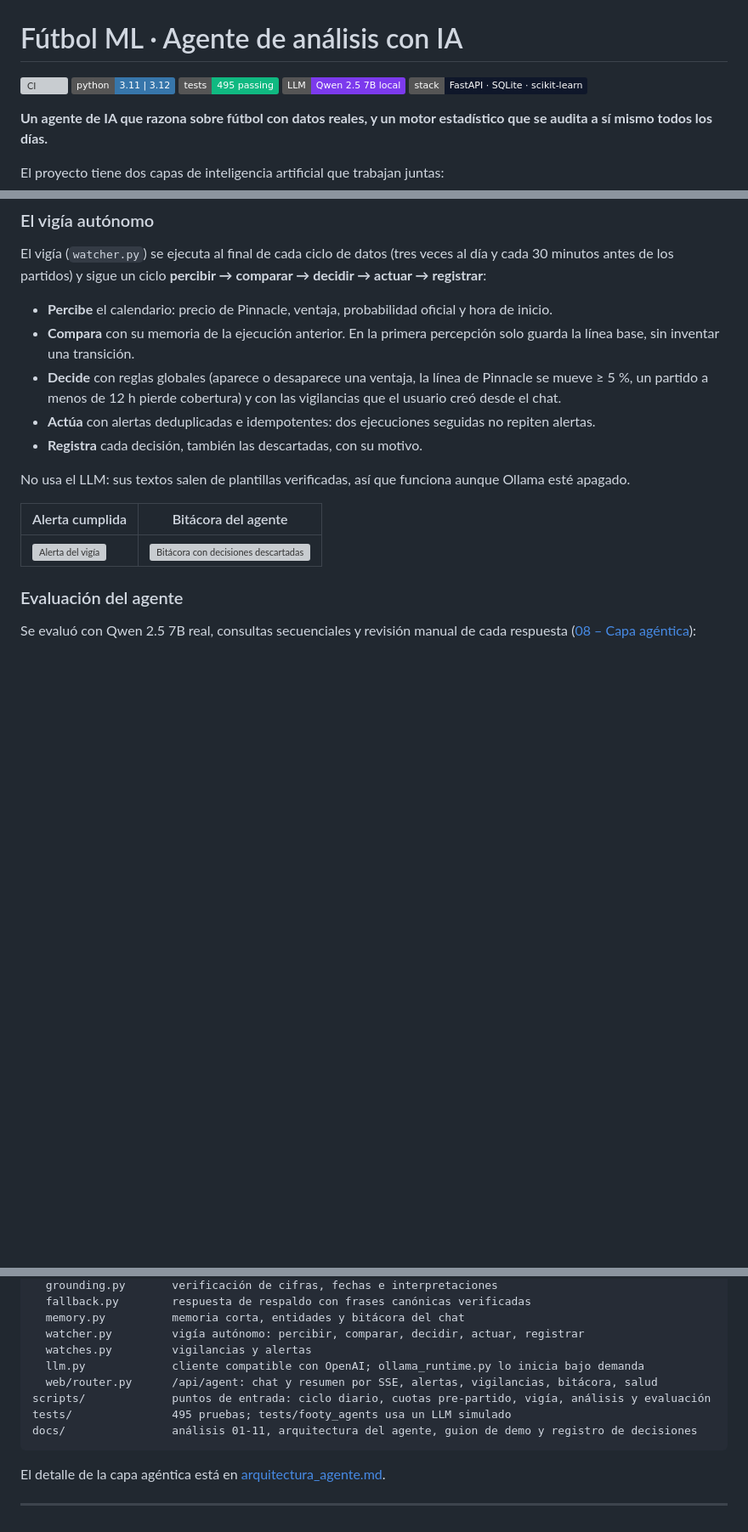
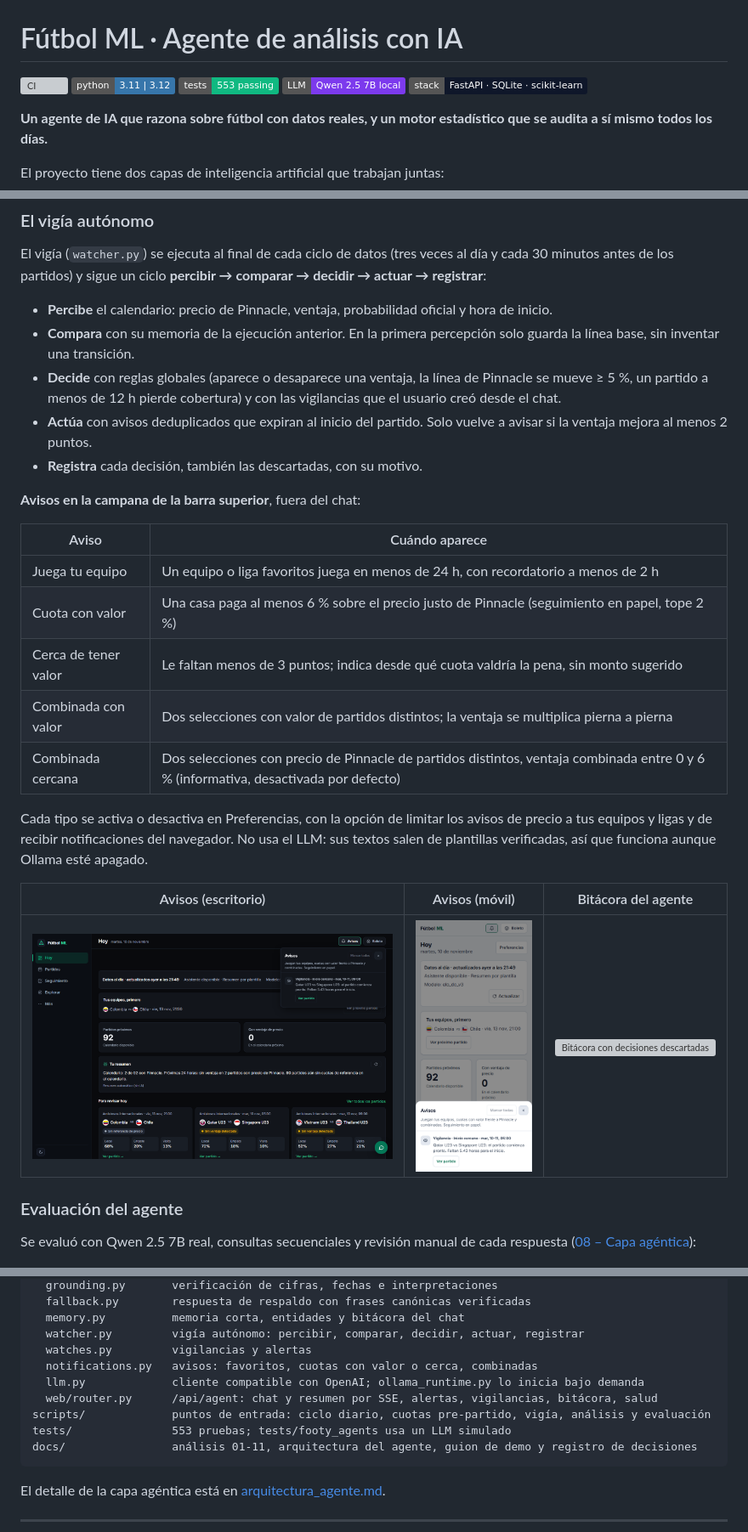
Before and after one commit to gustavoespi27/Futbol_ML, a Markdown page: README.md, 3 parts joined by grey strips. Shown at 85% size. GitHub-like rendering; pictures changed too: docs/img/avisos/avisos-1440-dark.png (added), docs/img/avisos/avisos-390-light.png (added); badges without logos; blank space fills up the shorter version; grey boxes are pictures that could not be loaded.

````diff
--- a/README.md
+++ b/README.md
@@ -2,7 +2,7 @@
 
 [![CI](https://github.com/gustavoespi27/Futbol_ML/actions/workflows/ci.yml/badge.svg)](https://github.com/gustavoespi27/Futbol_ML/actions/workflows/ci.yml)
 ![Python](https://img.shields.io/badge/python-3.11%20%7C%203.12-3776ab)
-![Tests](https://img.shields.io/badge/tests-495%20passing-10b981)
+![Tests](https://img.shields.io/badge/tests-553%20passing-10b981)
 ![LLM](https://img.shields.io/badge/LLM-Qwen%202.5%207B%20local-7c3aed)
 ![Stack](https://img.shields.io/badge/stack-FastAPI%20%C2%B7%20SQLite%20%C2%B7%20scikit--learn-0f172a)
 
@@ -127,14 +127,27 @@ los partidos) y sigue un ciclo **percibir → comparar → decidir → actuar
   inventar una transición.
 - **Decide** con reglas globales (aparece o desaparece una ventaja, la línea de Pinnacle se mueve ≥ 5 %, un
   partido a menos de 12 h pierde cobertura) y con las vigilancias que el usuario creó desde el chat.
-- **Actúa** con alertas deduplicadas e idempotentes: dos ejecuciones seguidas no repiten alertas.
+- **Actúa** con avisos deduplicados que expiran al inicio del partido. Solo vuelve a avisar si la ventaja mejora
+  al menos 2 puntos.
 - **Registra** cada decisión, también las descartadas, con su motivo.
 
-No usa el LLM: sus textos salen de plantillas verificadas, así que funciona aunque Ollama esté apagado.
+**Avisos en la campana de la barra superior**, fuera del chat:
 
-| Alerta cumplida | Bitácora del agente |
+| Aviso | Cuándo aparece |
 |---|---|
-| ![Alerta del vigía](docs/img/agente/final-alerta-1440-dark.png) | ![Bitácora con decisiones descartadas](docs/img/agente/final-bitacora-1440-dark.png) |
+| Juega tu equipo | Un equipo o liga favoritos juega en menos de 24 h, con recordatorio a menos de 2 h |
+| Cuota con valor | Una casa paga al menos 6 % sobre el precio justo de Pinnacle (seguimiento en papel, tope 2 %) |
+| Cerca de tener valor | Le faltan menos de 3 puntos; indica desde qué cuota valdría la pena, sin monto sugerido |
+| Combinada con valor | Dos selecciones con valor de partidos distintos; la ventaja se multiplica pierna a pierna |
+| Combinada cercana | Dos selecciones con precio de Pinnacle de partidos distintos, ventaja combinada entre 0 y 6 % (informativa, desactivada por defecto) |
+
+Cada tipo se activa o desactiva en Preferencias, con la opción de limitar los avisos de precio a tus equipos y
+ligas y de recibir notificaciones del navegador. No usa el LLM: sus textos salen de plantillas verificadas, así que
+funciona aunque Ollama esté apagado.
+
+| Avisos (escritorio) | Avisos (móvil) | Bitácora del agente |
+|---|---|---|
+| ![Panel de avisos](docs/img/avisos/avisos-1440-dark.png) | ![Hoja de avisos en móvil](docs/img/avisos/avisos-390-light.png) | ![Bitácora con decisiones descartadas](docs/img/agente/final-bitacora-1440-dark.png) |
 
 ### Evaluación del agente
 
@@ -408,10 +421,11 @@ src/footy_agents/    capa agéntica, desacoplada del motor
   memory.py          memoria corta, entidades y bitácora del chat
   watcher.py         vigía autónomo: percibir, comparar, decidir, actuar, registrar
   watches.py         vigilancias y alertas
+  notifications.py   avisos: favoritos, cuotas con valor o cerca, combinadas
   llm.py             cliente compatible con OpenAI; ollama_runtime.py lo inicia bajo demanda
   web/router.py      /api/agent: chat y resumen por SSE, alertas, vigilancias, bitácora, salud
 scripts/             puntos de entrada: ciclo diario, cuotas pre-partido, vigía, análisis y evaluación
-tests/               495 pruebas; tests/footy_agents usa un LLM simulado
+tests/               553 pruebas; tests/footy_agents usa un LLM simulado
 docs/                análisis 01-11, arquitectura del agente, guion de demo y registro de decisiones
 ```
 
````
Also changed, not shown: other parts of README.md (+2 -2 lines), docs/analisis/08_capa_agentica.md (+22 -0 lines), 13 other files.
